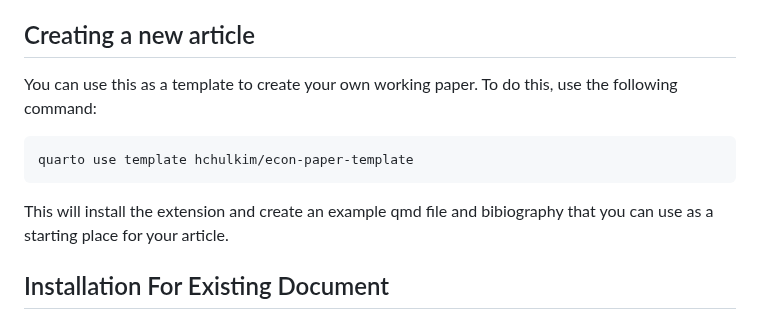
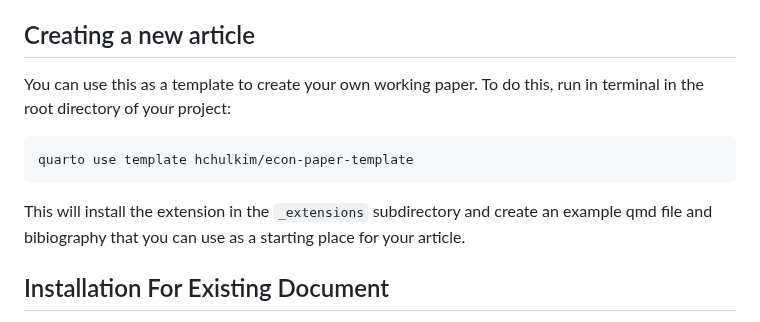
Before and after one commit to hchulkim/econ-paper-template, a Markdown page: README.md, the part around the change. Drawn GitHub-style.

Commit message:
updated README.md for more details on installing  the extension

````diff
--- a/README.md
+++ b/README.md
@@ -5,13 +5,13 @@ This is a Quarto template for making an academic working paper that is often use
 
 ## Creating a new article
 
-You can use this as a template to create your own working paper. To do this, use the following command:
+You can use this as a template to create your own working paper. To do this, run in terminal in the root directory of your project:
 
 ```
 quarto use template hchulkim/econ-paper-template
 ```
 
-This will install the extension and create an example qmd file and bibiography that you can use as a starting place for your article.
+This will install the extension in the `_extensions` subdirectory and create an example qmd file and bibiography that you can use as a starting place for your article.
 
 ## Installation For Existing Document
 
````
